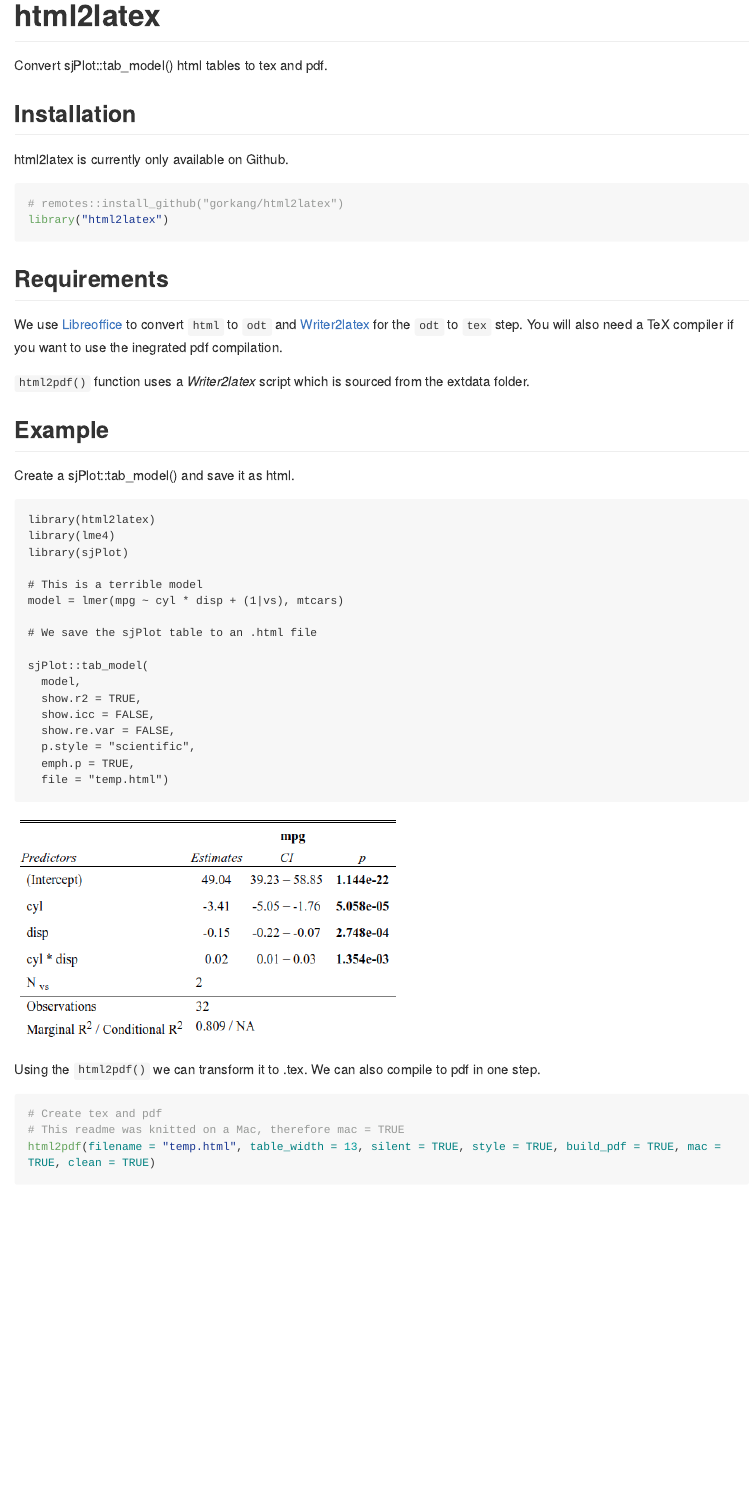
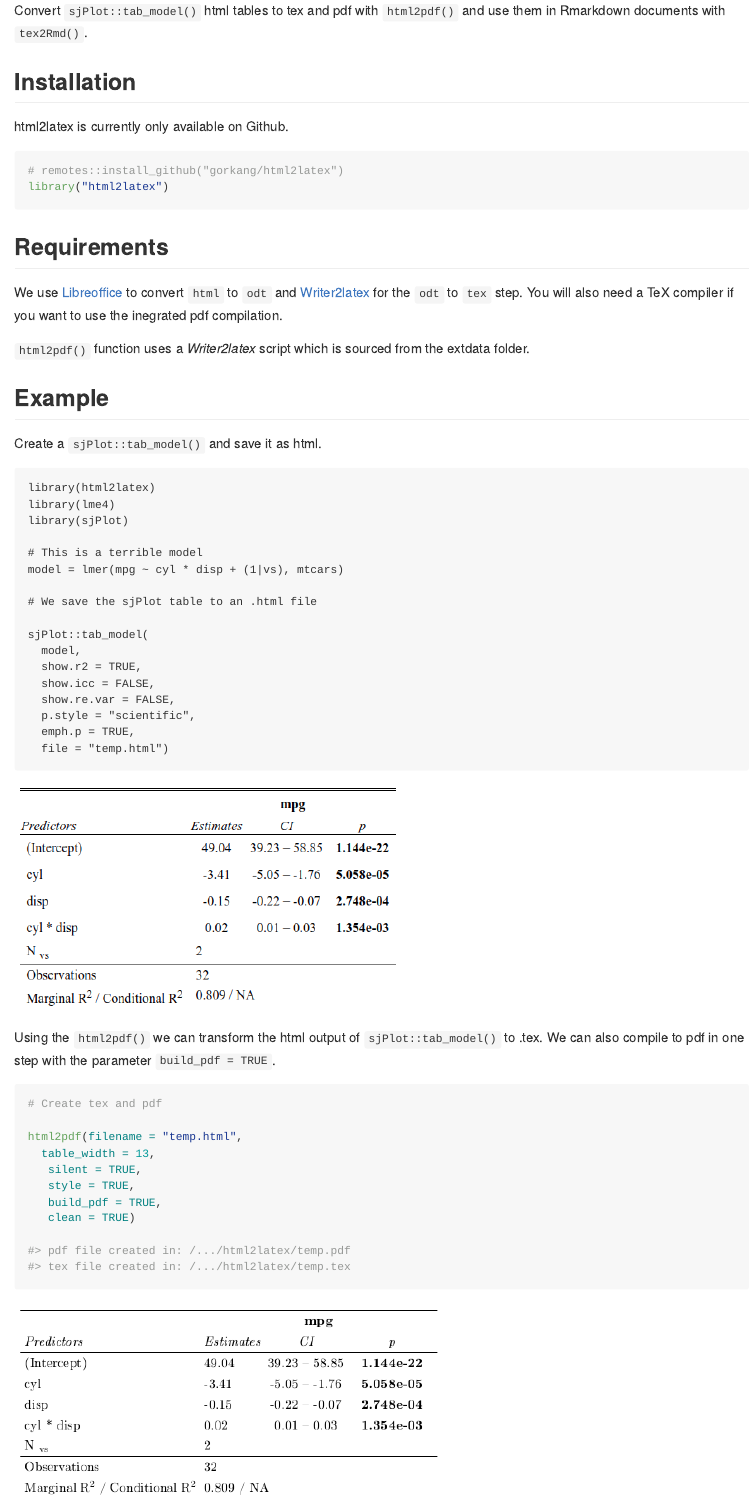
Before and after one commit to gorkang/html2latex, an R Markdown document (README.Rmd): the page in a window 1100 px wide, from its top. Rendered offline with R 4.5, knitr and Pandoc, with nearby package versions; some code elsewhere in the file could not run offline; long lines of code are wrapped.

Commit message:
clean Readme

````diff
--- a/README.Rmd
+++ b/README.Rmd
@@ -13,12 +11,8 @@ knitr::opts_chunk$set(
 )
 ```
 
-# html2latex
+Convert `sjPlot::tab_model()` html tables to tex and pdf with `html2pdf()` and use them in Rmarkdown documents with `tex2Rmd()`.
 
-<!-- badges: start -->
-<!-- badges: end -->
-
-Convert sjPlot::tab_model() html tables to tex and pdf.
 
 ## Installation
 
@@ -28,7 +22,6 @@ html2latex is currently only available on Github.
 # remotes::install_github("gorkang/html2latex")
 library("html2latex")
 ```
+
 ## Requirements
-We use [Libreoffice](https://www.libreoffice.org/) to convert `html` to `odt` and [Writer2latex](https://sourceforge.net/projects/writer2latex/files/writer2latex/) for the `odt` to `tex` step. You will also need a TeX compiler if you want to use the inegrated pdf compilation.
 
-`html2pdf()` function uses a *Writer2latex* script which is sourced from the extdata folder.
@@ -35,3 +31,7 @@ We use [Libreoffice](https://www.libreoffice.org/) to convert `html` to `odt` an
+for the `odt` to `tex` step. You will also need a TeX compiler if you
+want to use the inegrated pdf compilation.
+
+`html2pdf()` function uses a *Writer2latex* script which is sourced from
+the extdata folder.
 
 ## Example
-Create a sjPlot::tab_model() and save it as html.
@@ -42,14 +38,7 @@ library(sjPlot)
 
-# This is a terrible model
-model = lmer(mpg ~ cyl * disp + (1|vs), mtcars)
+Create a `sjPlot::tab_model()` and save it as html.
 
-# We save the sjPlot table to an .html file
+    library(html2latex)
+    library(lme4)
+    library(sjPlot)
 
-sjPlot::tab_model(
-  model,
-  show.r2 = TRUE,
-  show.icc = FALSE,
-  show.re.var = FALSE,
-  p.style = "scientific",
-  emph.p = TRUE,
-  file = "temp.html")
@@ -56 +47,2 @@ sjPlot::tab_model(
 
+    # We save the sjPlot table to an .html file
@@ -62,3 +49 @@ library(sjPlot)
 
-# This is a terrible model
-model = lmer(mpg ~ cyl * disp + (1|vs), mtcars)
@@ -65,20 +57,11 @@ model = lmer(mpg ~ cyl * disp + (1|vs), mtcars)
+      file = "temp.html")
 
-# We save the sjPlot table to an .html file
-
-sjPlot::tab_model(
-  model,
-  show.r2 = TRUE,
-  show.icc = FALSE,
-  show.re.var = FALSE,
-  p.style = "scientific",
-  emph.p = TRUE,
-  file = "temp.html")
-
-```
 ![](img/sjplot.png)
 
-Using the `html2pdf()` we can transform it to .tex.  We can also compile to pdf in one step.
-```{r}
+
+Using the `html2pdf()` we can transform the html output of `sjPlot::tab_model()` to .tex. We can also compile to pdf in one step with the parameter `build_pdf = TRUE`.
+
+``` r
 # Create tex and pdf
-# This readme was knitted on a Mac, therefore mac = TRUE
-html2pdf(filename = "temp.html", table_width = 13, silent = TRUE, style = TRUE, build_pdf = TRUE, mac = TRUE, clean = TRUE)
+
+html2pdf(filename = "temp.html",
@@ -85 +71,6 @@ html2pdf(filename = "temp.html", table_width = 13, silent = TRUE, style = TRUE,
+   build_pdf = TRUE,
+   clean = TRUE)
+
+#> pdf file created in: /.../html2latex/temp.pdf
+#> tex file created in: /.../html2latex/temp.tex
 ```
````
Also changed, not shown: README.md, README.Rmd (95 more changed lines).
